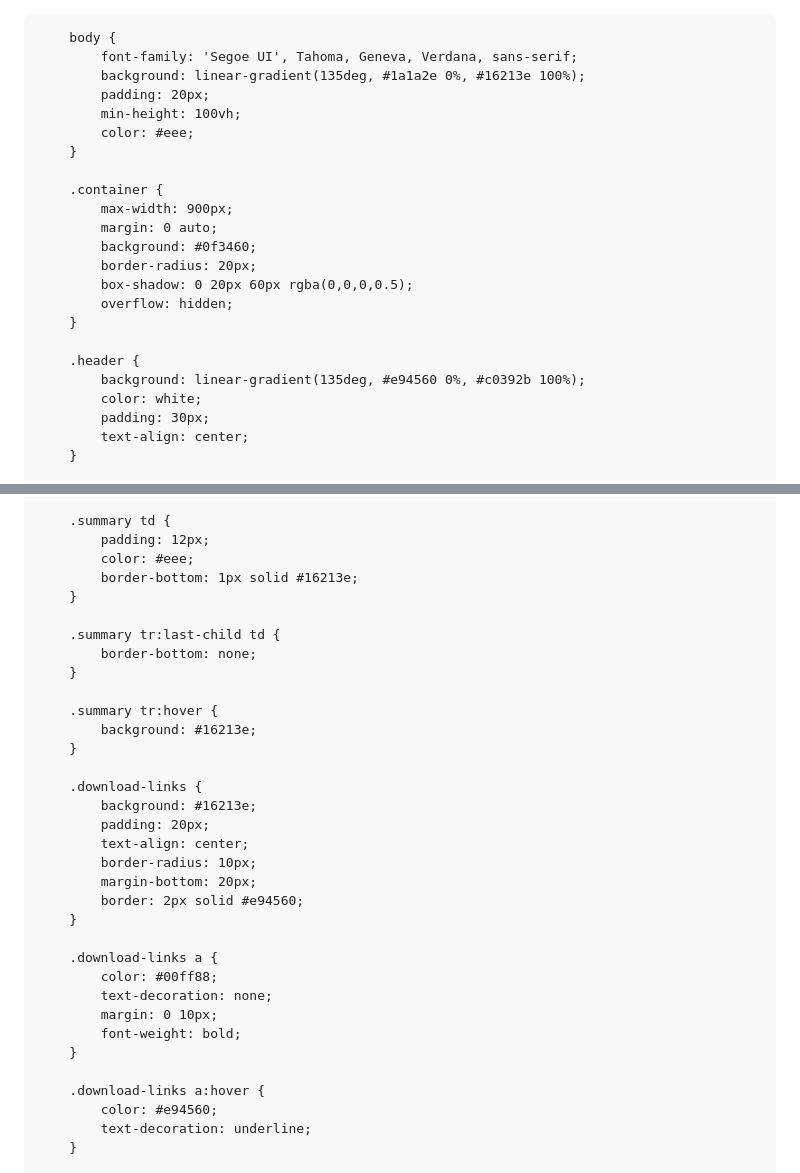
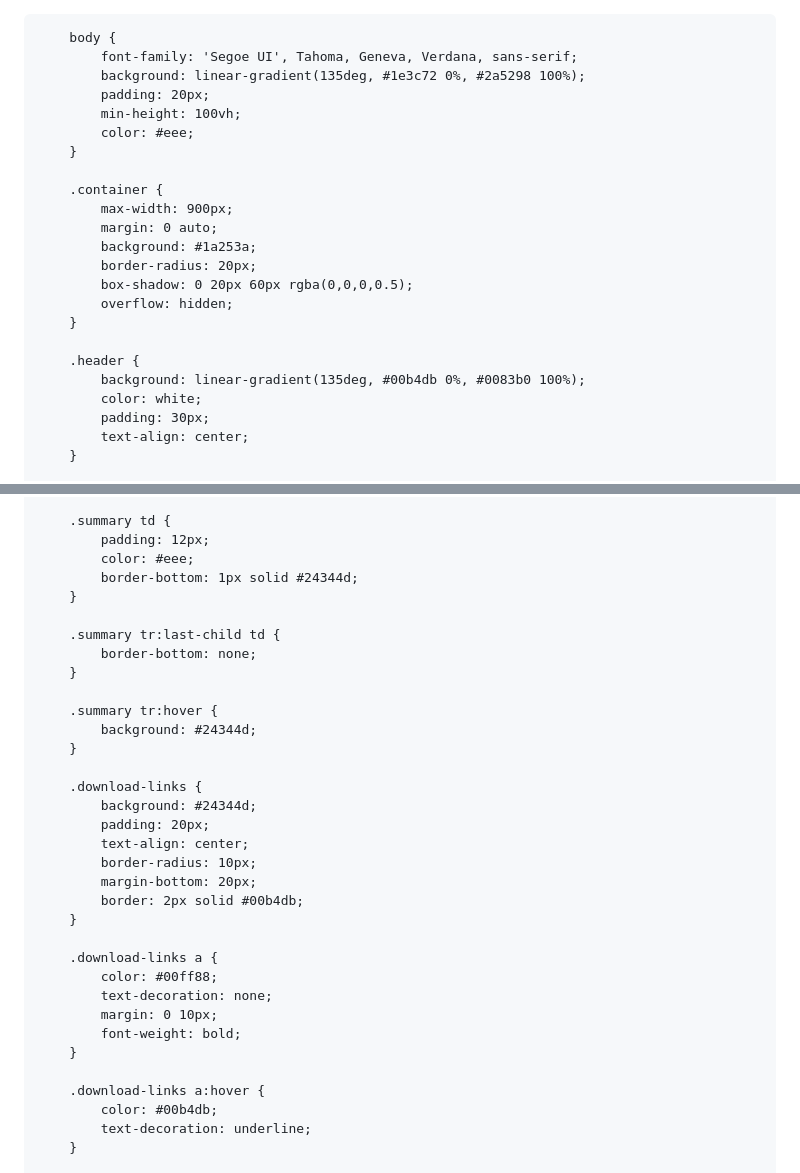
Before and after one commit to sofyconz/dem.github.io, a Markdown page: README.md, 2 parts joined by grey strips. GitHub-like rendering.

```diff
--- a/README.md
+++ b/README.md
@@ -13,7 +13,7 @@
 
         body {
             font-family: 'Segoe UI', Tahoma, Geneva, Verdana, sans-serif;
-            background: linear-gradient(135deg, #1a1a2e 0%, #16213e 100%);
+            background: linear-gradient(135deg, #1e3c72 0%, #2a5298 100%);
             padding: 20px;
             min-height: 100vh;
             color: #eee;
@@ -22,14 +22,14 @@
         .container {
             max-width: 900px;
             margin: 0 auto;
-            background: #0f3460;
+            background: #1a253a;
             border-radius: 20px;
             box-shadow: 0 20px 60px rgba(0,0,0,0.5);
             overflow: hidden;
         }
 
         .header {
-            background: linear-gradient(135deg, #e94560 0%, #c0392b 100%);
+            background: linear-gradient(135deg, #00b4db 0%, #0083b0 100%);
             color: white;
             padding: 30px;
             text-align: center;
@@ -146,7 +146,7 @@
         .summary td {
             padding: 12px;
             color: #eee;
-            border-bottom: 1px solid #16213e;
+            border-bottom: 1px solid #24344d;
         }
 
         .summary tr:last-child td {
@@ -154,16 +154,16 @@
         }
 
         .summary tr:hover {
-            background: #16213e;
+            background: #24344d;
         }
 
         .download-links {
-            background: #16213e;
+            background: #24344d;
             padding: 20px;
             text-align: center;
             border-radius: 10px;
             margin-bottom: 20px;
-            border: 2px solid #e94560;
+            border: 2px solid #00b4db;
         }
 
         .download-links a {
@@ -174,7 +174,7 @@
         }
 
         .download-links a:hover {
-            color: #e94560;
+            color: #00b4db;
             text-decoration: underline;
         }
 
```
Also changed, not shown: other parts of README.md (+13 -13 lines).
